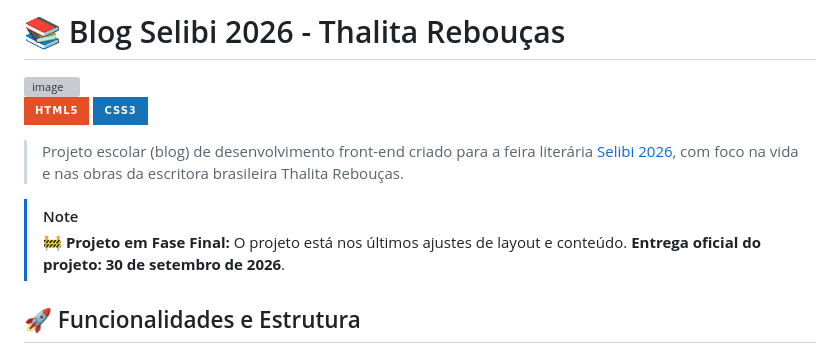
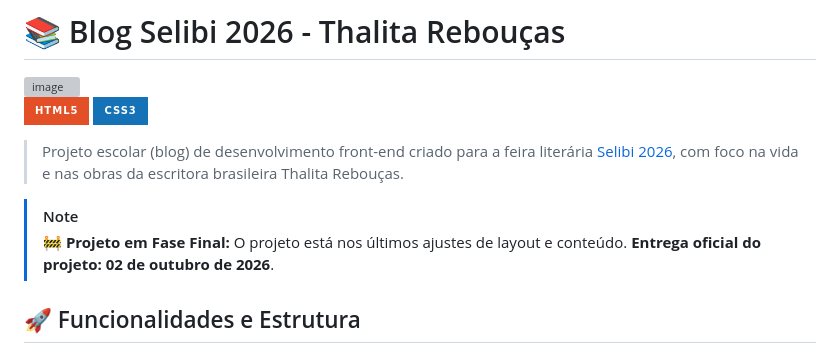
Before and after one commit to AliceSilva2012/projeto_selibi2026, a Markdown page: README.md, the part around the change. GitHub-like rendering; badges without logos; grey boxes are pictures that could not be loaded.

```diff
--- a/README.md
+++ b/README.md
@@ -8,7 +8,7 @@
 > Projeto escolar (blog) de desenvolvimento front-end criado para a feira literária [Selibi 2026](https://www.sesisp.org.br/educacao/noticia/selibi-2026-incentiva-protagonismo-estudantil-e-fortalece-a-formacao-de-leitores-na-rede-sesi-sp), com foco na vida e nas obras da escritora brasileira Thalita Rebouças.
 
 > [!NOTE]
-> **🚧 Projeto em Fase Final:** O projeto está nos últimos ajustes de layout e conteúdo. **Entrega oficial do projeto: 30 de setembro de 2026**.
+> **🚧 Projeto em Fase Final:** O projeto está nos últimos ajustes de layout e conteúdo. **Entrega oficial do projeto: 02 de outubro de 2026**.
 
 ## 🚀 Funcionalidades e Estrutura
 
```
